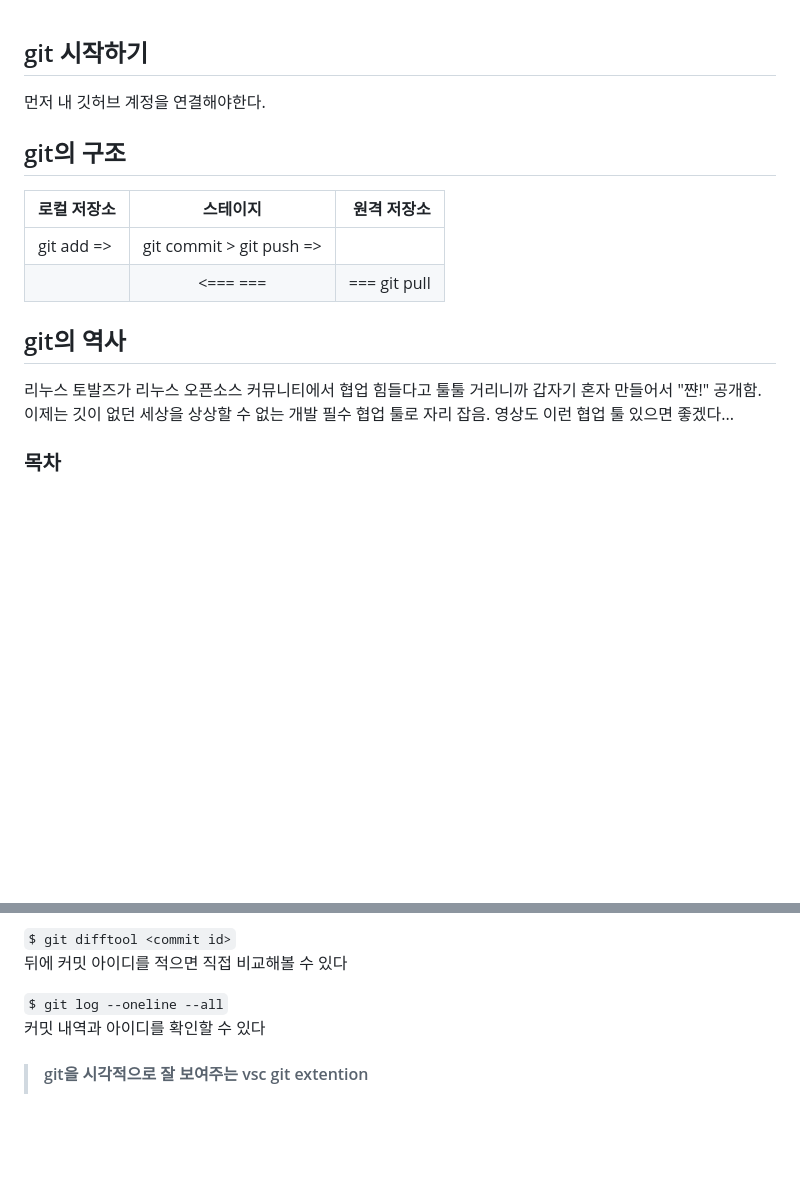
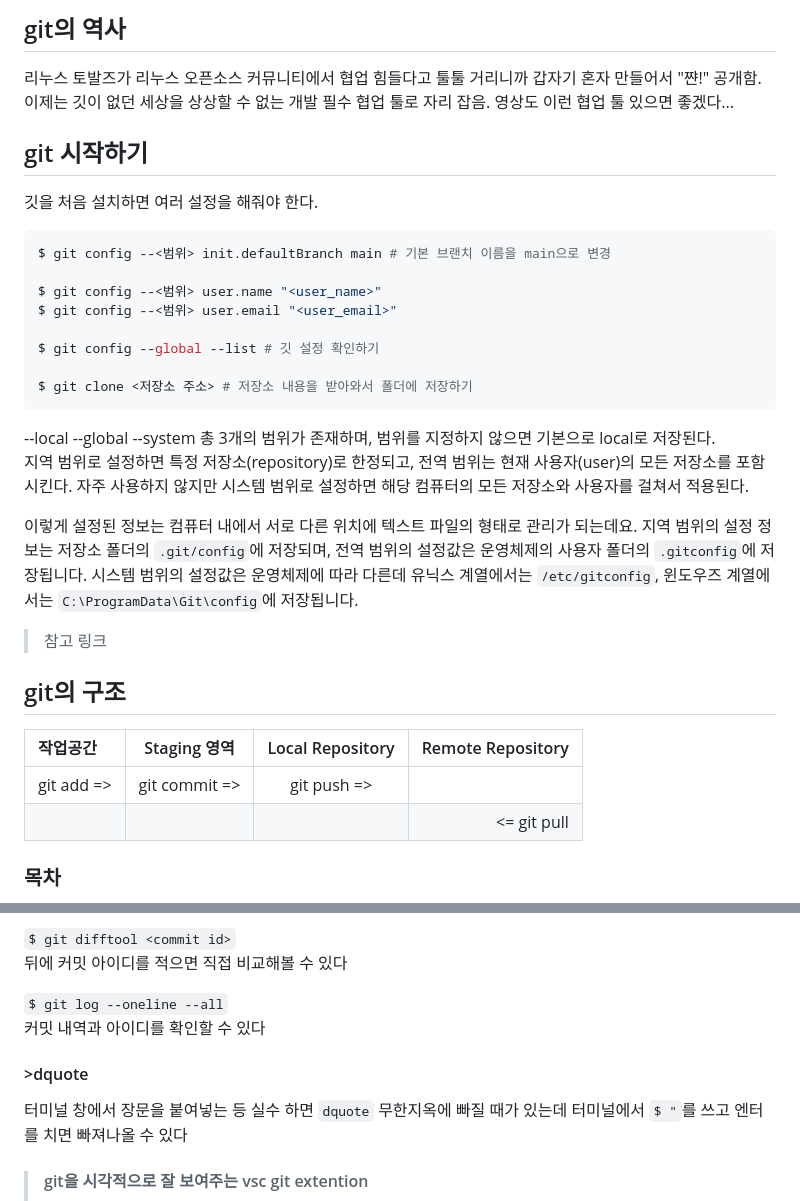
Before and after one commit to ErrorMonkey/TIL, a Markdown page: GIT/GIT과 친해지자!.md, 2 parts joined by grey strips. Rendered like a GitHub page; blank space fills up the shorter version.

Commit message:
깃 연습

````diff
--- a/GIT/GIT과 친해지자!.md
+++ b/GIT/GIT과 친해지자!.md
@@ -1,14 +1,32 @@
+## git의 역사
+리누스 토발즈가 리누스 오픈소스 커뮤니티에서 협업 힘들다고 툴툴 거리니까 갑자기 혼자 만들어서 "쨘!" 공개함. 이제는 깃이 없던 세상을 상상할 수 없는 개발 필수 협업 툴로 자리 잡음. 영상도 이런 협업 툴 있으면 좋겠다...
+
 ## git 시작하기
-먼저 내 깃허브 계정을 연결해야한다.
+깃을 처음 설치하면 여러 설정을 해줘야 한다.
+```bash
+$ git config --<범위> init.defaultBranch main # 기본 브랜치 이름을 main으로 변경
+
+$ git config --<범위> user.name "<user_name>"
+$ git config --<범위> user.email "<user_email>"
+
+$ git config --global --list # 깃 설정 확인하기
+
+$ git clone <저장소 주소> # 저장소 내용을 받아와서 폴더에 저장하기
+```
+--local --global --system 총 3개의 범위가 존재하며, 범위를 지정하지 않으면 기본으로 local로 저장된다.
+지역 범위로 설정하면 특정 저장소(repository)로 한정되고, 전역 범위는 현재 사용자(user)의 모든 저장소를 포함시킨다. 자주 사용하지 않지만 시스템 범위로 설정하면 해당 컴퓨터의 모든 저장소와 사용자를 걸쳐서 적용된다.
+
+이렇게 설정된 정보는 컴퓨터 내에서 서로 다른 위치에 텍스트 파일의 형태로 관리가 되는데요. 지역 범위의 설정 정보는 저장소 폴더의 `.git/config`에 저장되며, 전역 범위의 설정값은 운영체제의 사용자 폴더의 `.gitconfig`에 저장됩니다. 시스템 범위의 설정값은 운영체제에 따라 다른데 유닉스 계열에서는 `/etc/gitconfig`, 윈도우즈 계열에서는 `C:\ProgramData\Git\config`에 저장됩니다.
+
+> 참고 링크
+
 
 ## git의 구조
-로컬 저장소 | 스테이지 | 원격 저장소
-:--|:--:|--:
-git add => | git commit > git push => |
-|  |<=== ===|=== git pull
+작업공간 | Staging 영역 | Local Repository | Remote Repository
+:--|:--:|:--:|--:
+git add => | git commit => | git push => |
+| | | |<= git pull
 
-## git의 역사
-리누스 토발즈가 리누스 오픈소스 커뮤니티에서 협업 힘들다고 툴툴 거리니까 갑자기 혼자 만들어서 "쨘!" 공개함. 이제는 깃이 없던 세상을 상상할 수 없는 개발 필수 협업 툴로 자리 잡음. 영상도 이런 협업 툴 있으면 좋겠다...
 
 ### 목차
 1. [git 기본](#본격-필수-git-명령어)
@@ -60,6 +78,9 @@ Vim 에디터로 시각적으로 잘 달라진 점을 보여준다. 내가 진
 `$ git log --oneline --all`
 커밋 내역과 아이디를 확인할 수 있다
 
+#### >dquote
+터미널 창에서 장문을 붙여넣는 등 실수 하면 `dquote` 무한지옥에 빠질 때가 있는데 터미널에서 `$ "`를 쓰고 엔터를 치면 빠져나올 수 있다
+
 > #### git을 시각적으로 잘 보여주는 vsc git extention
 > - Diff Viewer
 > - git history
````
